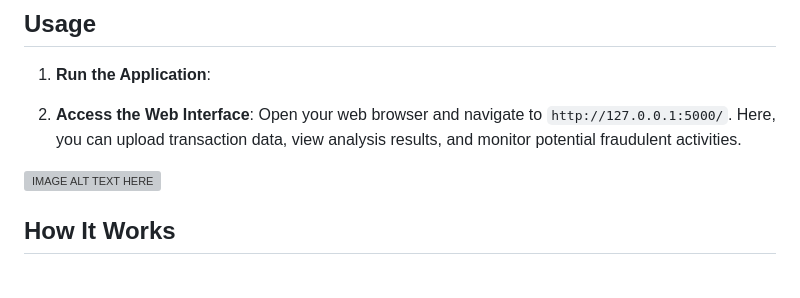
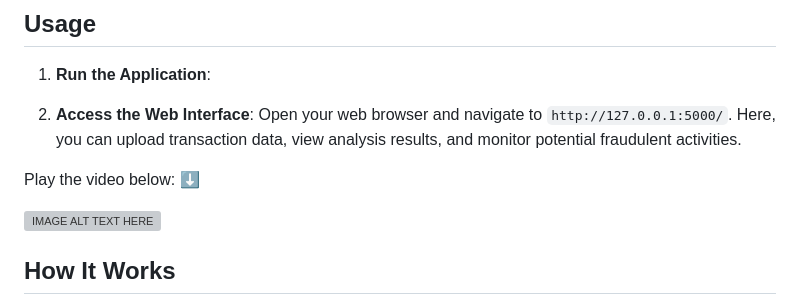
Before and after one commit to AbhinayYendoti/UPI-FRAUD-DETECTION, a Markdown page: README.md, the part around the change. Drawn GitHub-style; blank space fills up the shorter version; grey boxes are pictures that could not be loaded.

```diff
--- a/README.md
+++ b/README.md
@@ -38,6 +38,8 @@ This project focuses on detecting fraudulent transactions within the Unified Pay
    Open your web browser and navigate to `http://127.0.0.1:5000/`. Here, you can upload transaction data, view analysis results, and monitor potential fraudulent activities.
 
 
+Play the video below: ⬇️
+
 [![IMAGE ALT TEXT HERE](https://img.youtube.com/vi/7bQwA4Ntvqk/0.jpg)](https://www.youtube.com/watch?v=7bQwA4Ntvqk)
 
 
```
